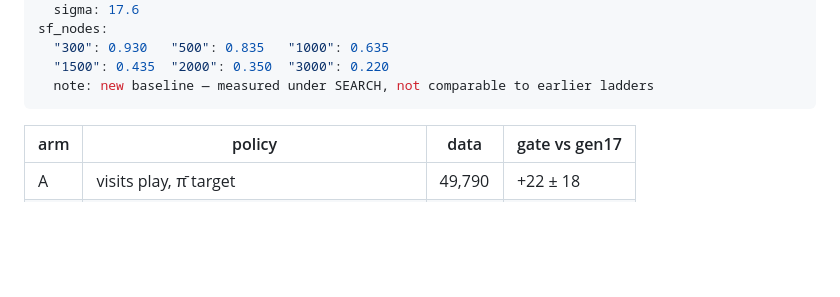
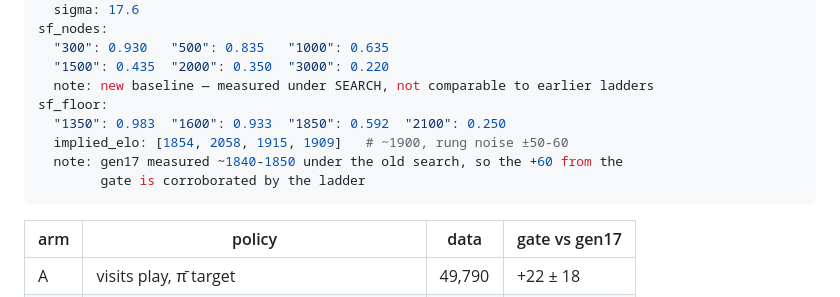
Before and after one commit to slcz/chess, a Markdown page: AB_ACT.md, the part around the change. Rendered like a GitHub page; blank space fills up the shorter version.

Commit message:
log: arm C SF Elo ladder — ~1900 implied, consistent with the +60 gate
1350 -> 0.983, 1600 -> 0.933, 1850 -> 0.592, 2100 -> 0.250. The four rungs
imply 1854/2058/1915/1909 Elo (rung noise ±50-60), so ~1900 against gen17's
~1840-1850 measured under the old search.

````diff
--- a/AB_ACT.md
+++ b/AB_ACT.md
@@ -119,6 +119,11 @@ sf_nodes:
   "300": 0.930   "500": 0.835   "1000": 0.635
   "1500": 0.435  "2000": 0.350  "3000": 0.220
   note: new baseline — measured under SEARCH, not comparable to earlier ladders
+sf_floor:
+  "1350": 0.983  "1600": 0.933  "1850": 0.592  "2100": 0.250
+  implied_elo: [1854, 2058, 1915, 1909]   # ~1900, rung noise ±50-60
+  note: gen17 measured ~1840-1850 under the old search, so the +60 from the
+        gate is corroborated by the ladder
 ```
 
 | arm | policy | data | gate vs gen17 |
````
